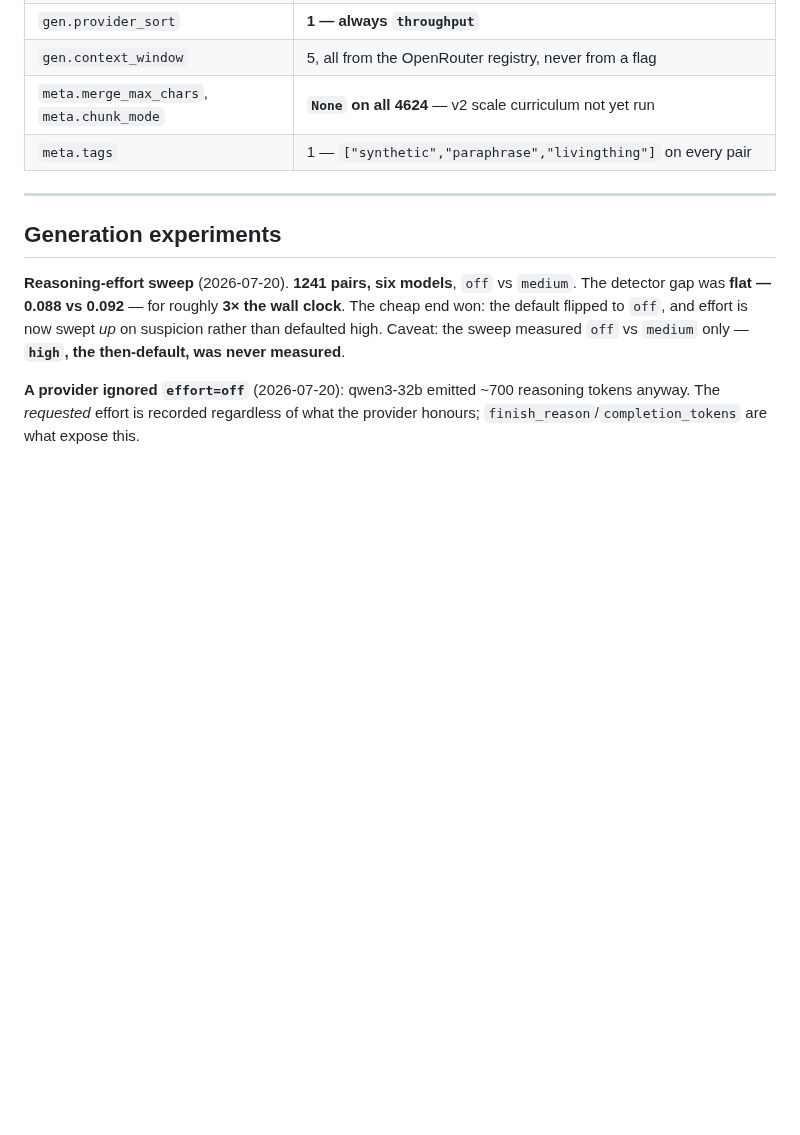
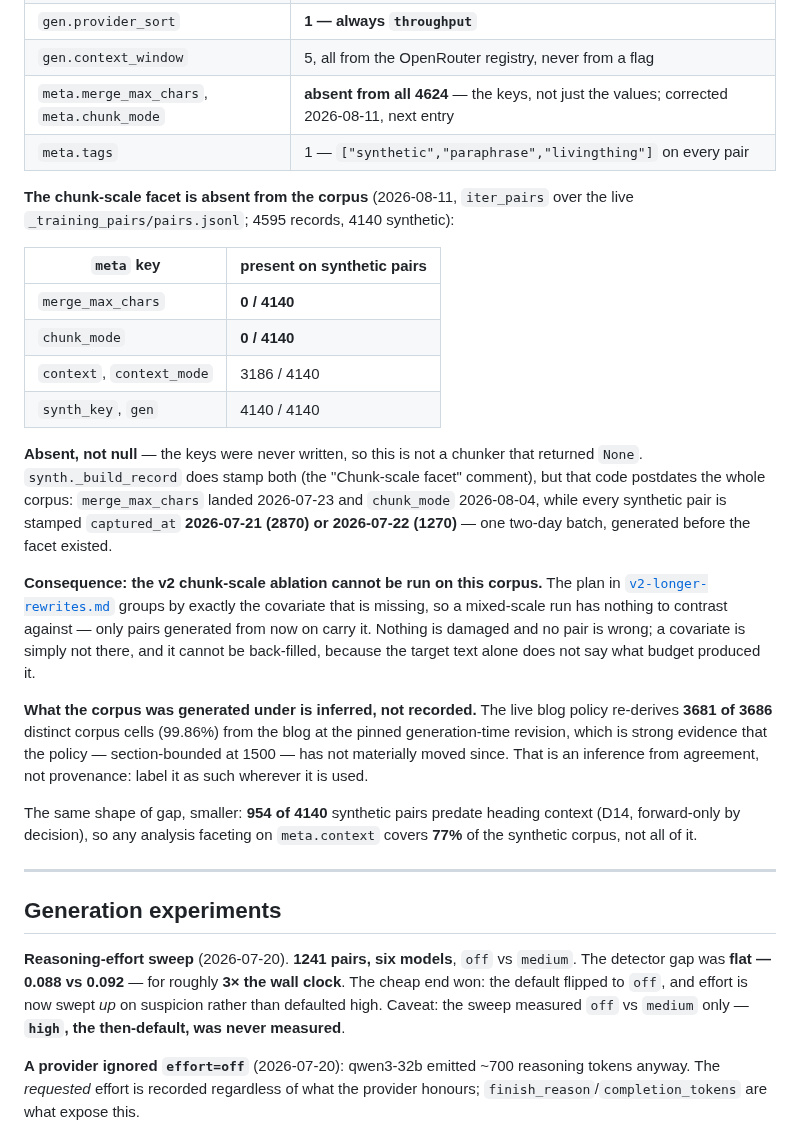
Before and after one commit to danmackinlay/stylebot, a Markdown page: _plans/findings.md, the part around the change. Rendered like a GitHub page; blank space fills up the shorter version.

```diff
--- a/_plans/findings.md
+++ b/_plans/findings.md
@@ -107,8 +107,42 @@ at the top of that observed range.
 | `gen.temperature`, `gen.top_p` | **1 each — always `None`** |
 | `gen.provider_sort` | **1 — always `throughput`** |
 | `gen.context_window` | 5, all from the OpenRouter registry, never from a flag |
-| `meta.merge_max_chars`, `meta.chunk_mode` | **`None` on all 4624** — v2 scale curriculum not yet run |
+| `meta.merge_max_chars`, `meta.chunk_mode` | **absent from all 4624** — the keys, not just the values; corrected 2026-08-11, next entry |
 | `meta.tags` | 1 — `["synthetic","paraphrase","livingthing"]` on every pair |
+
+**The chunk-scale facet is absent from the corpus** (2026-08-11, `iter_pairs`
+over the live `_training_pairs/pairs.jsonl`; 4595 records, 4140 synthetic):
+
+| `meta` key | present on synthetic pairs |
+|---|---|
+| `merge_max_chars` | **0 / 4140** |
+| `chunk_mode` | **0 / 4140** |
+| `context`, `context_mode` | 3186 / 4140 |
+| `synth_key`, `gen` | 4140 / 4140 |
+
+**Absent, not null** — the keys were never written, so this is not a chunker
+that returned `None`. `synth._build_record` does stamp both (the "Chunk-scale
+facet" comment), but that code postdates the whole corpus: `merge_max_chars`
+landed 2026-07-23 and `chunk_mode` 2026-08-04, while every synthetic pair is
+stamped `captured_at` **2026-07-21 (2870) or 2026-07-22 (1270)** — one two-day
+batch, generated before the facet existed.
+
+**Consequence: the v2 chunk-scale ablation cannot be run on this corpus.** The
+plan in [`v2-longer-rewrites.md`](v2-longer-rewrites.md) groups by exactly the
+covariate that is missing, so a mixed-scale run has nothing to contrast against
+— only pairs generated from now on carry it. Nothing is damaged and no pair is
+wrong; a covariate is simply not there, and it cannot be back-filled, because
+the target text alone does not say what budget produced it.
+
+**What the corpus was generated under is inferred, not recorded.** The live
+blog policy re-derives **3681 of 3686** distinct corpus cells (99.86%) from the
+blog at the pinned generation-time revision, which is strong evidence that the
+policy — section-bounded at 1500 — has not materially moved since. That is an
+inference from agreement, not provenance: label it as such wherever it is used.
+
+The same shape of gap, smaller: **954 of 4140** synthetic pairs predate heading
+context (D14, forward-only by decision), so any analysis faceting on
+`meta.context` covers **77%** of the synthetic corpus, not all of it.
 
 ---
 
```
Also changed, not shown: _plans/OVERVIEW.md (+6 -0 lines), _plans/v2-longer-rewrites.md (+29 -1 lines).
